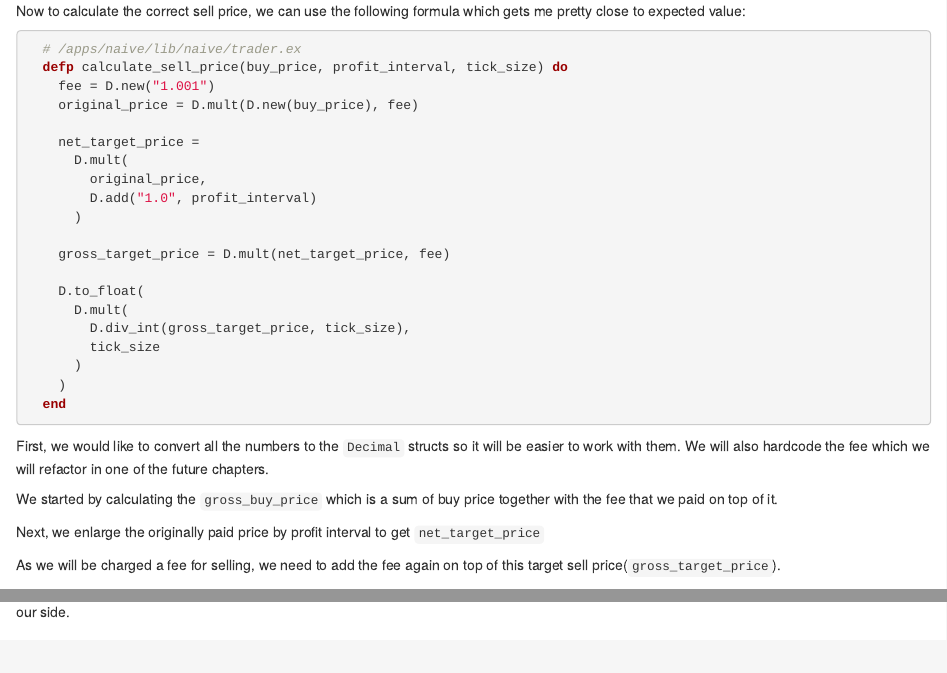
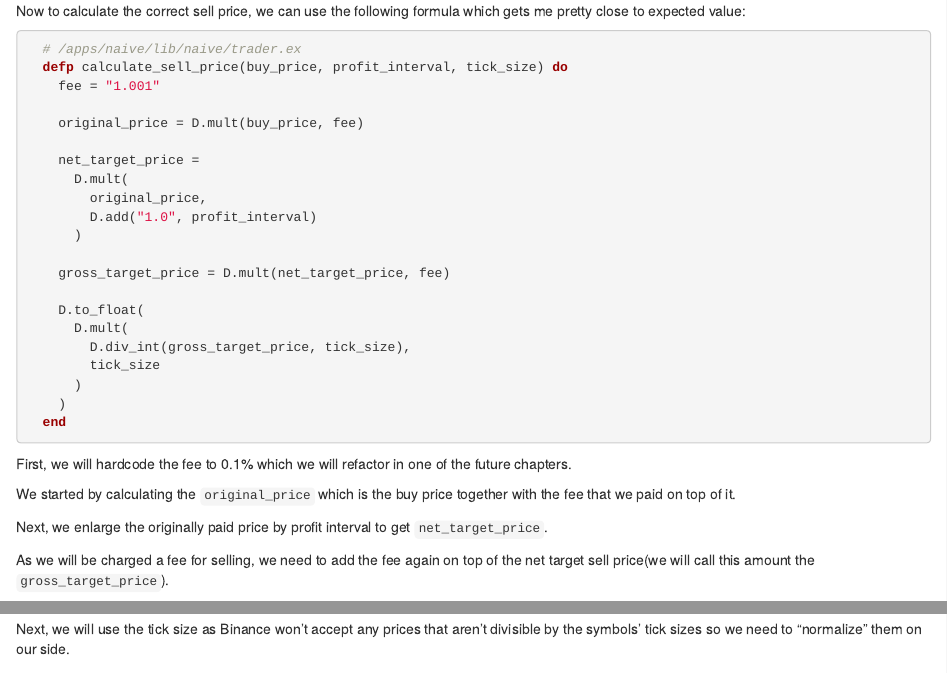
Before and after one commit to Cinderella-Man/hands-on-elixir-and-otp-cryptocurrency-trading-bot, an R Markdown document (02-create-trading-strategy.Rmd): the page in a window 1100 px wide, from 5420 px down, and a second part further down, joined at a grey line. Rendered offline with R 4.5, knitr and Pandoc, with nearby package versions; drawn as R Markdown's standard HTML page in place of the format the file asks for.

Commit message:
Improvements to code and description in section 2.3.2(based on the issue #7)

````diff
--- a/02-create-trading-strategy.Rmd
+++ b/02-create-trading-strategy.Rmd
@@ -281,8 +281,9 @@ Now to calculate the correct sell price, we can use the following formula which
 ```{r, engine = 'elixir', eval = FALSE}
   # /apps/naive/lib/naive/trader.ex
   defp calculate_sell_price(buy_price, profit_interval, tick_size) do
-    fee = D.new("1.001")
-    original_price = D.mult(D.new(buy_price), fee)
+    fee = "1.001"
+
+    original_price = D.mult(buy_price, fee)
 
     net_target_price =
       D.mult(
@@ -301,14 +302,13 @@ Now to calculate the correct sell price, we can use the following formula which
   end
 ```
 
-First, we would like to convert all the numbers to the `Decimal` structs so it will be easier to work with them. We will also hardcode the fee which we will refactor in one of the future chapters.
+First, we will hardcode the fee to 0.1% which we will refactor in one of the future chapters.
 
-We started by calculating the `gross_buy_price` which is a sum of buy
-price together with the fee that we paid on top of it.
+We started by calculating the `original_price` which is the buy price together with the fee that we paid on top of it.
 
-Next, we enlarge the originally paid price by profit interval to get `net_target_price`
+Next, we enlarge the originally paid price by profit interval to get `net_target_price`.
 
-As we will be charged a fee for selling, we need to add the fee again on top of this target sell price(`gross_target_price`).
+As we will be charged a fee for selling, we need to add the fee again on top of the net target sell price(we will call this amount the `gross_target_price`).
 
 Next, we will use the tick size as Binance won't accept any prices that aren't divisible by the symbols' tick sizes so we need to "normalize" them on our side.
 
````
